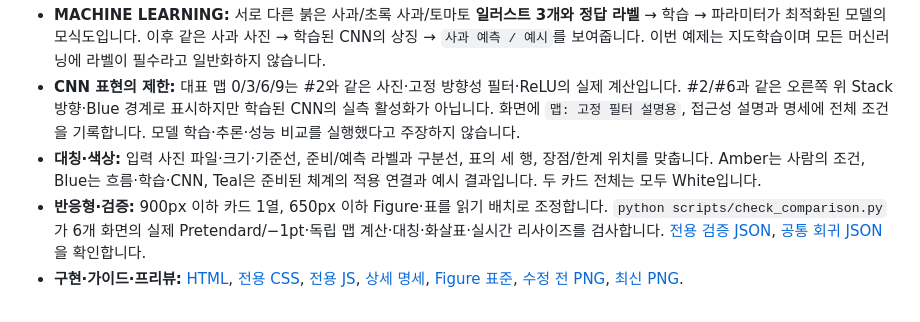
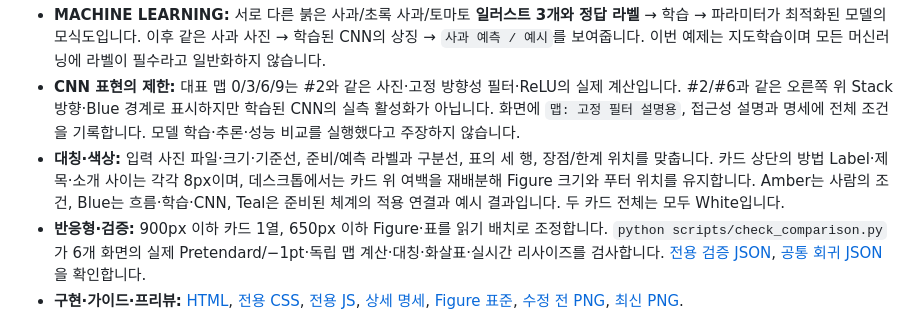
Before and after one commit to sh0427-han/design-template-library, a Markdown page: TEMPLATE_CATALOG.md, the part around the change. Drawn GitHub-style.

```diff
--- a/TEMPLATE_CATALOG.md
+++ b/TEMPLATE_CATALOG.md
@@ -44,7 +44,7 @@
 - **RULE-BASED:** 사람이 붉은색 영역·둥근 윤곽 조건을 설정하고 AND로 조합해 판단 규칙을 만드는 도식입니다. 준비된 규칙을 Teal 연결선으로 조건 검사에 연결하고, 사과 사진 → 조건 검사 → `사과 판정 / 예시`를 보여줍니다. 조건·임계값을 실제 측정하거나 규칙 엔진을 실행한 결과가 아닙니다.
 - **MACHINE LEARNING:** 서로 다른 붉은 사과/초록 사과/토마토 **일러스트 3개와 정답 라벨** → 학습 → 파라미터가 최적화된 모델의 모식도입니다. 이후 같은 사과 사진 → 학습된 CNN의 상징 → `사과 예측 / 예시`를 보여줍니다. 이번 예제는 지도학습이며 모든 머신러닝에 라벨이 필수라고 일반화하지 않습니다.
 - **CNN 표현의 제한:** 대표 맵 0/3/6/9는 #2와 같은 사진·고정 방향성 필터·ReLU의 실제 계산입니다. #2/#6과 같은 오른쪽 위 Stack 방향·Blue 경계로 표시하지만 학습된 CNN의 실측 활성화가 아닙니다. 화면에 `맵: 고정 필터 설명용`, 접근성 설명과 명세에 전체 조건을 기록합니다. 모델 학습·추론·성능 비교를 실행했다고 주장하지 않습니다.
-- **대칭·색상:** 입력 사진 파일·크기·기준선, 준비/예측 라벨과 구분선, 표의 세 행, 장점/한계 위치를 맞춥니다. Amber는 사람의 조건, Blue는 흐름·학습·CNN, Teal은 준비된 체계의 적용 연결과 예시 결과입니다. 두 카드 전체는 모두 White입니다.
+- **대칭·색상:** 입력 사진 파일·크기·기준선, 준비/예측 라벨과 구분선, 표의 세 행, 장점/한계 위치를 맞춥니다. 카드 상단의 방법 Label·제목·소개 사이는 각각 8px이며, 데스크톱에서는 카드 위 여백을 재배분해 Figure 크기와 푸터 위치를 유지합니다. Amber는 사람의 조건, Blue는 흐름·학습·CNN, Teal은 준비된 체계의 적용 연결과 예시 결과입니다. 두 카드 전체는 모두 White입니다.
 - **반응형·검증:** 900px 이하 카드 1열, 650px 이하 Figure·표를 읽기 배치로 조정합니다. `python scripts/check_comparison.py`가 6개 화면의 실제 Pretendard/−1pt·독립 맵 계산·대칭·화살표·실시간 리사이즈를 검사합니다. [전용 검증 JSON](previews/review/comparison-validation.json), [공통 회귀 JSON](previews/review/reference-validation.json)을 확인합니다.
 - **구현·가이드·프리뷰:** [HTML](templates/html/comparison.html), [전용 CSS](templates/html/comparison-reference.css), [전용 JS](templates/html/comparison-reference.js), [상세 명세](docs/REFERENCE_PAGE_SPECS.md#03-comparison), [Figure 표준](docs/FIGURE_PRODUCTION_STANDARD.md), [수정 전 PNG](previews/review/comparison-before.png), [최신 PNG](previews/html-comparison.png).
 
```
Also changed, not shown: docs/REFERENCE_PAGE_SPECS.md (+5 -4 lines), previews/html-comparison.png, 4 other files.
